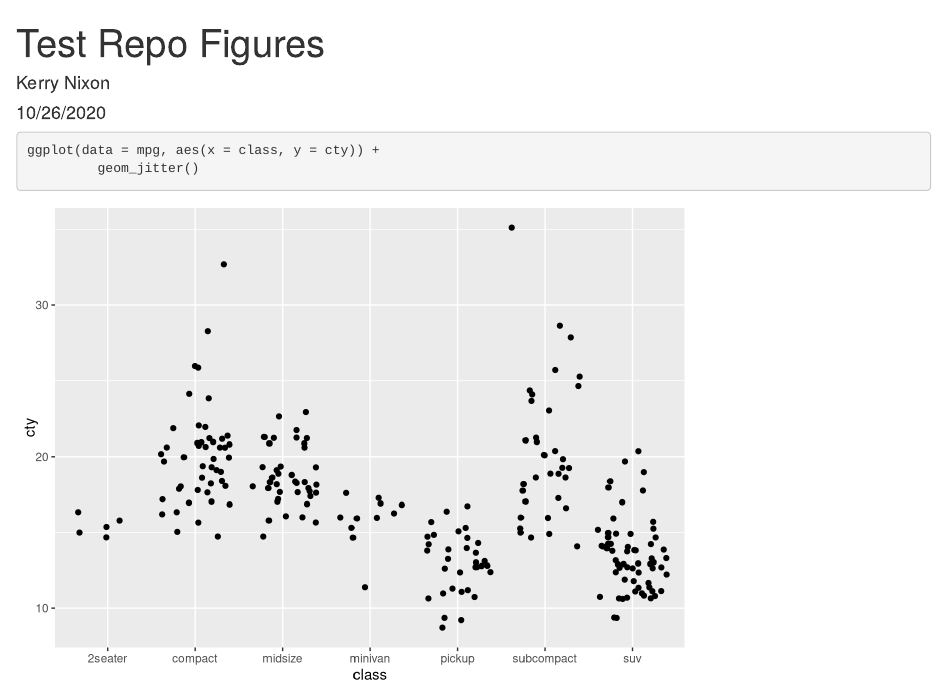
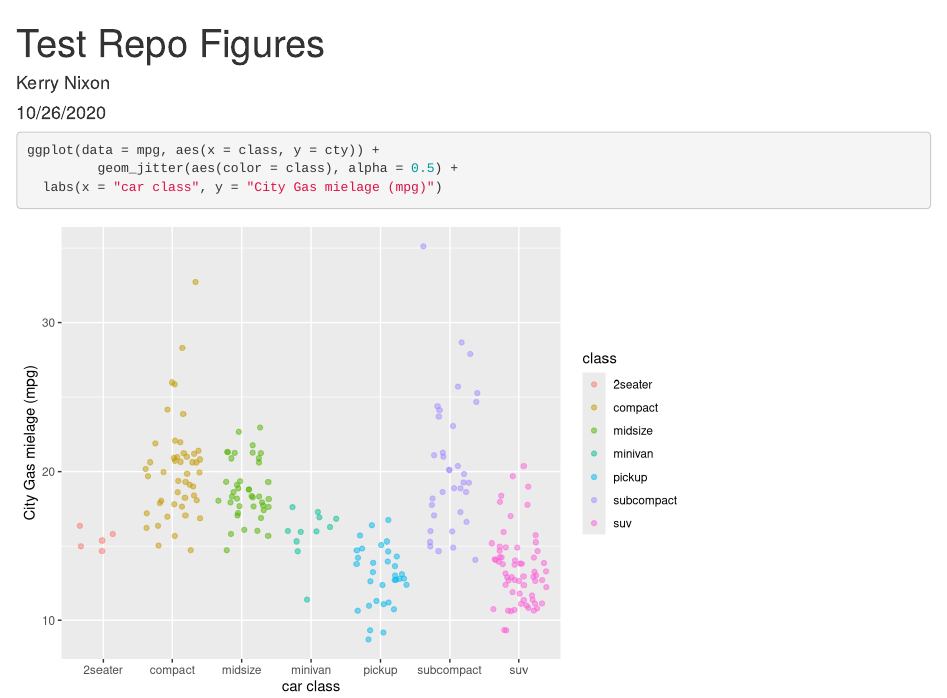
Before and after one commit to kerry-nixon/test-repo, an R Markdown document (test_repo.Rmd): the page in a window 1100 px wide, from its top. Rendered offline with R 4.5, knitr and Pandoc, with nearby package versions; code that draws random numbers runs with fixed seeds of ours.

Commit message:
Made the graph look nicer (?)

````diff
--- a/test_repo.Rmd
+++ b/test_repo.Rmd
@@ -13,5 +13,6 @@ library(tidyverse)
 
 ```{r}
 ggplot(data = mpg, aes(x = class, y = cty)) +
-         geom_jitter()
+         geom_jitter(aes(color = class), alpha = 0.5) +
+  labs(x = "car class", y = "City Gas mielage (mpg)")
 ```
````
Also changed, not shown: test_repo.html.
